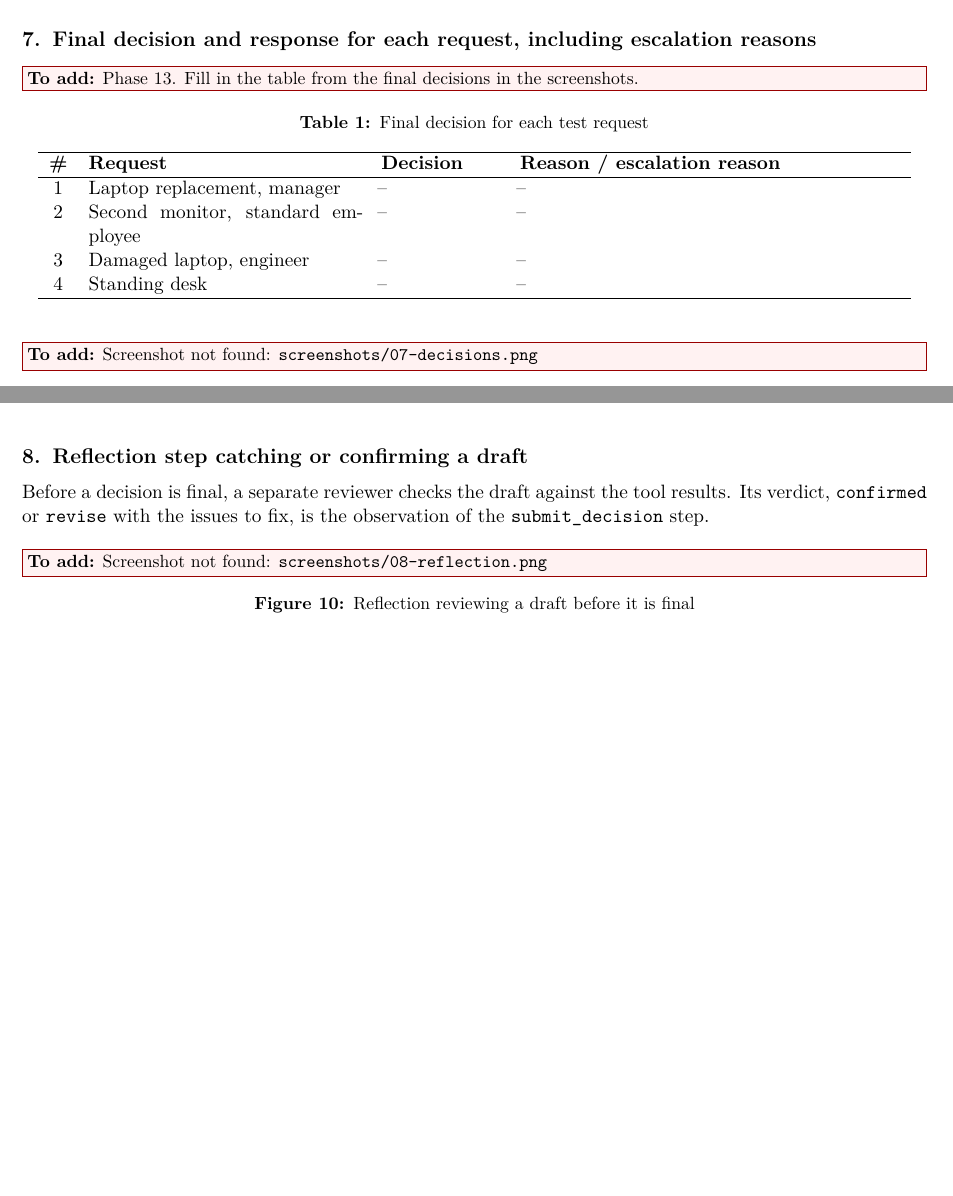
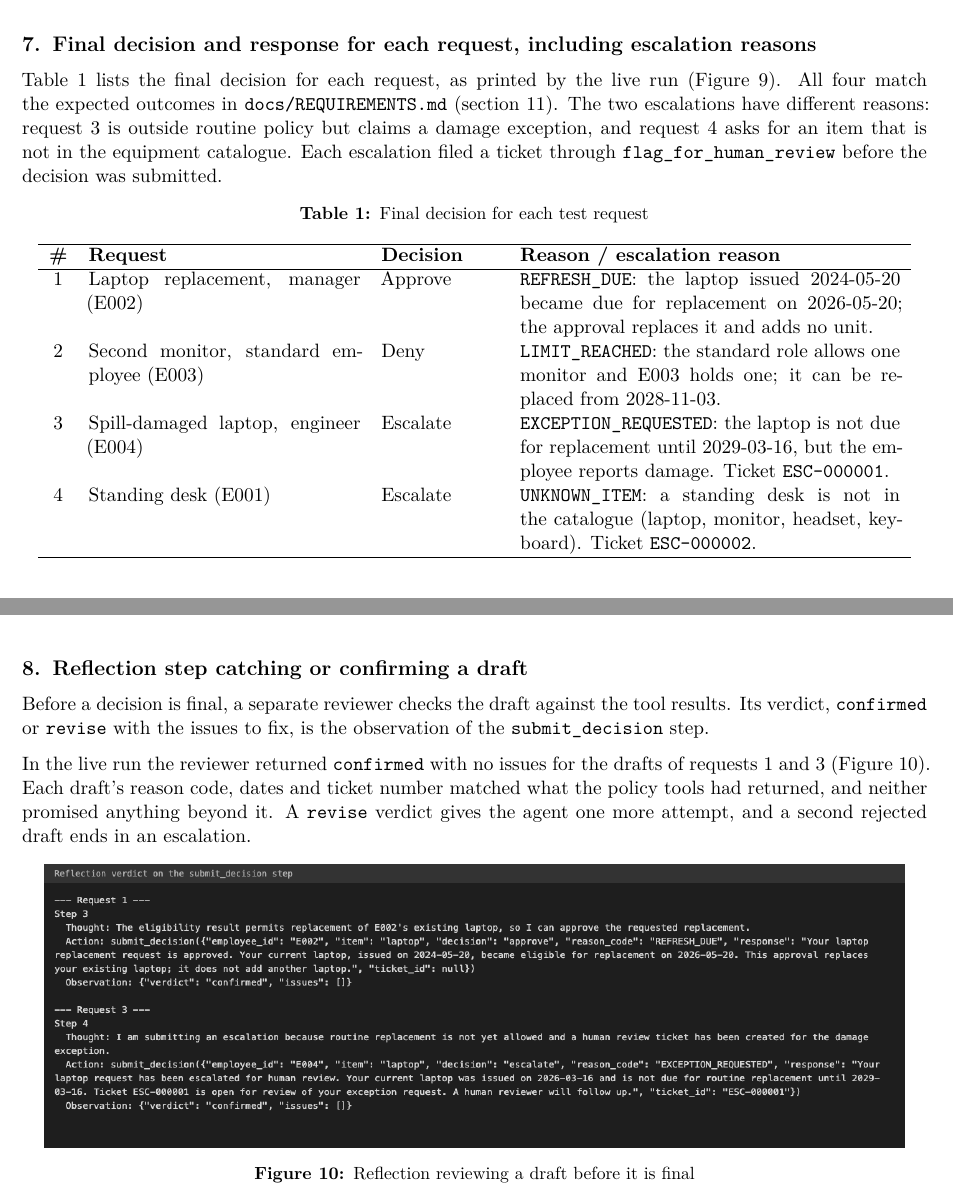
Before and after one commit to VedanshuPatel/MCP-IT-Equipment-Request-Handler, a LaTeX document (main.tex): two parts of pages 62 and 63 of 71 before the commit and two parts of pages 65 and 66 of 74 after it, joined at a grey line, cut so that both start at the same text, the shorter picture padded with empty space. Compiled offline with pdfLaTeX.

Commit message:
feature/report-artifacts

```diff
--- a/main.tex
+++ b/main.tex
@@ -3581,7 +3583,12 @@ and the running MCP server. The four requests are requests 1--4 of \texttt{docs/
 \newpage
 \section{Final decision and response for each request, including escalation reasons}
 
-\pending{Phase 13. Fill in the table from the final decisions in the screenshots.}
+Table~\ref{tab:decisions} lists the final decision for each request, as printed by the live run
+(Figure~\ref{fig:decisions}). All four match the expected outcomes in
+\texttt{docs/REQUIREMENTS.md} (section 11). The two escalations have different reasons: request~3
+is outside routine policy but claims a damage exception, and request~4 asks for an item that is
+not in the equipment catalogue. Each escalation filed a ticket through \texttt{flag\_for\_human\_review}
+before the decision was submitted.
 
 \begin{table}[H]
 \centering
@@ -3591,10 +3598,10 @@ and the running MCP server. The four requests are requests 1--4 of \texttt{docs/
 \hline
 \textbf{\#} & \textbf{Request} & \textbf{Decision} & \textbf{Reason / escalation reason} \\
 \hline
-1 & Laptop replacement, manager & -- & -- \\
-2 & Second monitor, standard employee & -- & -- \\
-3 & Damaged laptop, engineer & -- & -- \\
-4 & Standing desk & -- & -- \\
+1 & Laptop replacement, manager (E002) & Approve & \texttt{REFRESH\_DUE}: the laptop issued 2024-05-20 became due for replacement on 2026-05-20; the approval replaces it and adds no unit. \\
+2 & Second monitor, standard employee (E003) & Deny & \texttt{LIMIT\_REACHED}: the standard role allows one monitor and E003 holds one; it can be replaced from 2028-11-03. \\
+3 & Spill-damaged laptop, engineer (E004) & Escalate & \texttt{EXCEPTION\_REQUESTED}: the laptop is not due for replacement until 2029-03-16, but the employee reports damage. Ticket \texttt{ESC-000001}. \\
+4 & Standing desk (E001) & Escalate & \texttt{UNKNOWN\_ITEM}: a standing desk is not in the catalogue (laptop, monitor, headset, keyboard). Ticket \texttt{ESC-000002}. \\
 \hline
 \end{tabular}
 \end{table}
@@ -3613,6 +3620,11 @@ and the running MCP server. The four requests are requests 1--4 of \texttt{docs/
 Before a decision is final, a separate reviewer checks the draft against the tool results. Its
 verdict, \texttt{confirmed} or \texttt{revise} with the issues to fix, is the observation of the
 \texttt{submit\_decision} step.
+
+In the live run the reviewer returned \texttt{confirmed} with no issues for the drafts of requests 1
+and 3 (Figure~\ref{fig:reflection}). Each draft's reason code, dates and ticket number matched what
+the policy tools had returned, and neither promised anything beyond it. A \texttt{revise} verdict
+gives the agent one more attempt, and a second rejected draft ends in an escalation.
 
 \begin{figure}[H]
     \centering
```
Also changed, not shown: docs/REQUIREMENTS.md (+2 -1 lines), CHANGELOG.md, screenshots/06-trace-1-approve.png (added), screenshots/06-trace-2-deny.png (added), screenshots/06-trace-3-escalate.png (added), screenshots/06-trace-4-escalate.png (added), screenshots/07-decisions.png (added), screenshots/08-reflection.png (added), main.tex (4 more changed lines), 3 other files.
